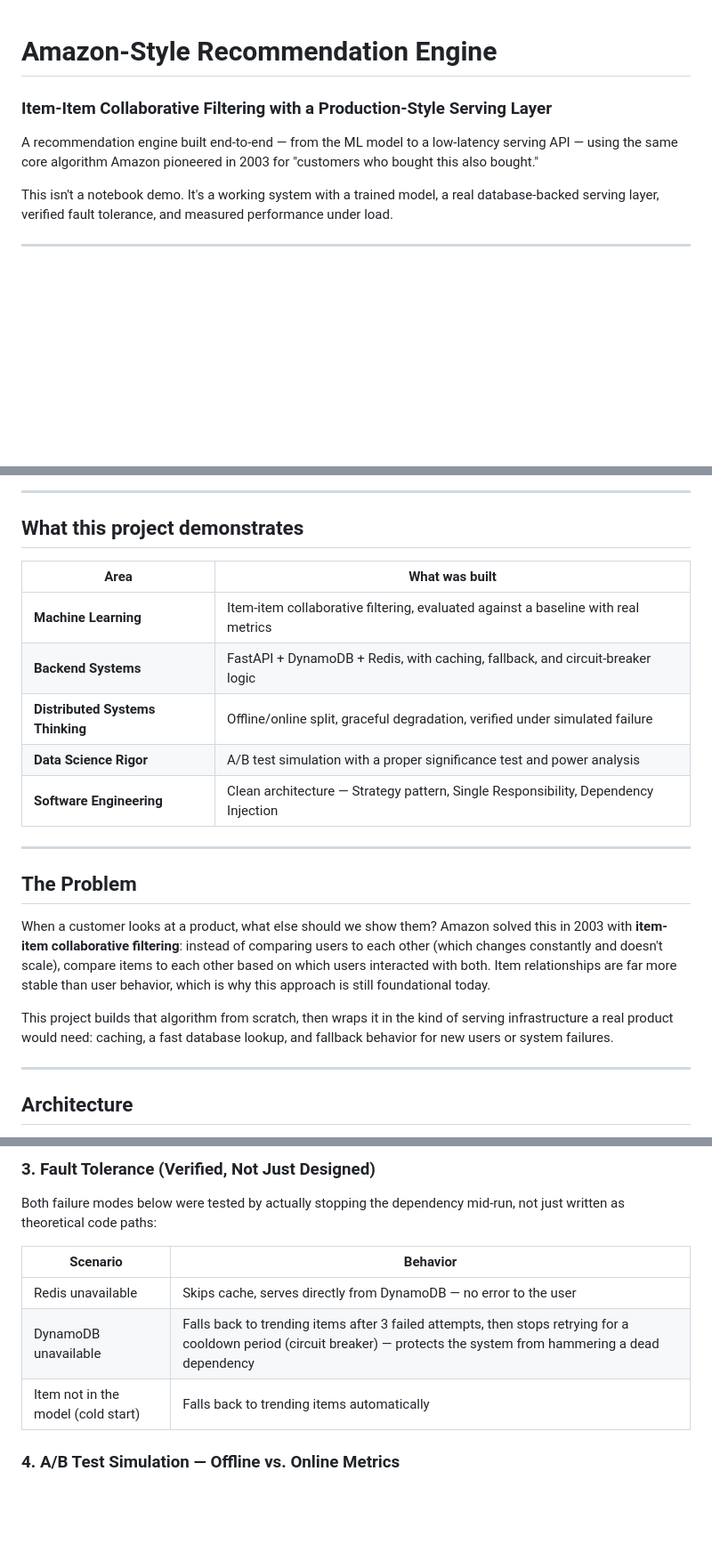
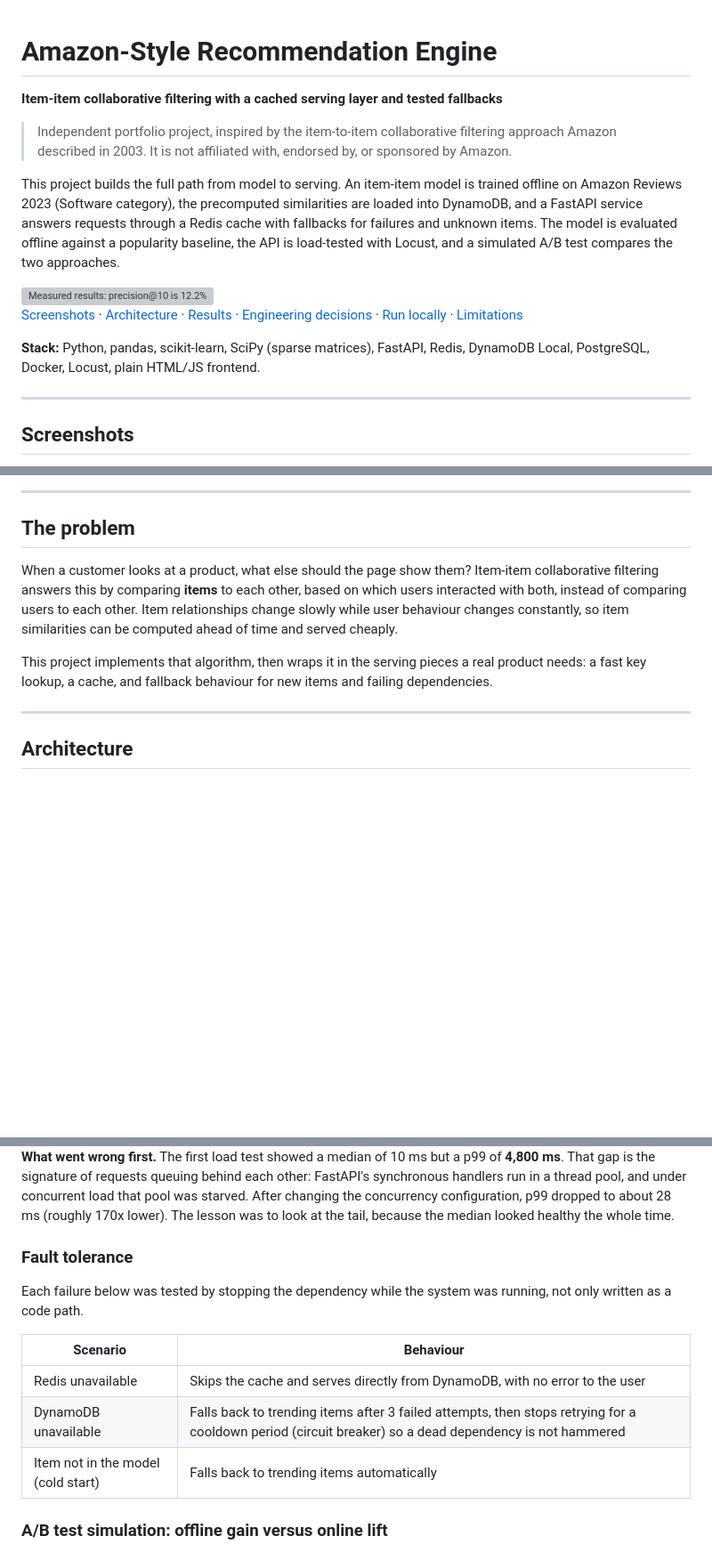
Before and after one commit to A-yushupadhyay/amazon-recommendation-engine, a Markdown page: README.md, 3 parts joined by grey strips. Shown at 89% size. GitHub-like rendering; blank space fills up the shorter version; grey boxes are pictures that could not be loaded.

```diff
--- a/README.md
+++ b/README.md
@@ -1,10 +1,18 @@
 # Amazon-Style Recommendation Engine
-### Item-Item Collaborative Filtering with a Production-Style Serving Layer
 
-A recommendation engine built end-to-end — from the ML model to a low-latency serving API — using the same core algorithm Amazon pioneered in 2003 for "customers who bought this also bought."
+**Item-item collaborative filtering with a cached serving layer and tested fallbacks**
 
-This isn't a notebook demo. It's a working system with a trained model, a real database-backed serving layer, verified fault tolerance, and measured performance under load.
+> Independent portfolio project, inspired by the item-to-item collaborative filtering approach Amazon described in 2003. It is not affiliated with, endorsed by, or sponsored by Amazon.
+
+This project builds the full path from model to serving. An item-item model is trained offline on Amazon Reviews 2023 (Software category), the precomputed similarities are loaded into DynamoDB, and a FastAPI service answers requests through a Redis cache with fallbacks for failures and unknown items. The model is evaluated offline against a popularity baseline, the API is load-tested with Locust, and a simulated A/B test compares the two approaches.
+
+<img src="docs/assets/metrics-hero.svg" alt="Measured results: precision@10 is 12.2% higher than a popularity baseline offline; p99 latency fell from 4,800 ms to 28 ms in a local Locust test; throughput 63.6 requests per second with 0% failures; Redis and DynamoDB outages tested by stopping them mid-run." width="100%" />
+
+[Screenshots](#screenshots) · [Architecture](#architecture) · [Results](#results) · [Engineering decisions](#engineering-decisions) · [Run locally](#run-locally) · [Limitations](#limitations-and-evidence-notes)
+
+**Stack:** Python, pandas, scikit-learn, SciPy (sparse matrices), FastAPI, Redis, DynamoDB Local, PostgreSQL, Docker, Locust, plain HTML/JS frontend.
 
 ---
 
+## Screenshots
 
@@ -21,23 +31,11 @@ This isn't a notebook demo. It's a working system with a trained model, a real d
 
 ---
 
-## What this project demonstrates
+## The problem
 
-| Area | What was built |
-|---|---|
-| **Machine Learning** | Item-item collaborative filtering, evaluated against a baseline with real metrics |
-| **Backend Systems** | FastAPI + DynamoDB + Redis, with caching, fallback, and circuit-breaker logic |
-| **Distributed Systems Thinking** | Offline/online split, graceful degradation, verified under simulated failure |
-| **Data Science Rigor** | A/B test simulation with a proper significance test and power analysis |
-| **Software Engineering** | Clean architecture — Strategy pattern, Single Responsibility, Dependency Injection |
+When a customer looks at a product, what else should the page show them? Item-item collaborative filtering answers this by comparing **items** to each other, based on which users interacted with both, instead of comparing users to each other. Item relationships change slowly while user behaviour changes constantly, so item similarities can be computed ahead of time and served cheaply.
 
----
-
-## The Problem
-
-When a customer looks at a product, what else should we show them? Amazon solved this in 2003 with **item-item collaborative filtering**: instead of comparing users to each other (which changes constantly and doesn't scale), compare items to each other based on which users interacted with both. Item relationships are far more stable than user behavior, which is why this approach is still foundational today.
-
-This project builds that algorithm from scratch, then wraps it in the kind of serving infrastructure a real product would need: caching, a fast database lookup, and fallback behavior for new users or system failures.
+This project implements that algorithm, then wraps it in the serving pieces a real product needs: a fast key lookup, a cache, and fallback behaviour for new items and failing dependencies.
 
 ---
 
@@ -110,13 +107,15 @@ Tested with [Locust](https://locust.io) at 20 concurrent users:
 
-### 3. Fault Tolerance (Verified, Not Just Designed)
+**What went wrong first.** The first load test showed a median of 10 ms but a p99 of **4,800 ms**. That gap is the signature of requests queuing behind each other: FastAPI's synchronous handlers run in a thread pool, and under concurrent load that pool was starved. After changing the concurrency configuration, p99 dropped to about 28 ms (roughly 170x lower). The lesson was to look at the tail, because the median looked healthy the whole time.
 
-Both failure modes below were tested by actually stopping the dependency mid-run, not just written as theoretical code paths:
+### Fault tolerance
 
-| Scenario | Behavior |
+Each failure below was tested by stopping the dependency while the system was running, not only written as a code path.
+
+| Scenario | Behaviour |
 |---|---|
-| Redis unavailable | Skips cache, serves directly from DynamoDB — no error to the user |
-| DynamoDB unavailable | Falls back to trending items after 3 failed attempts, then stops retrying for a cooldown period (circuit breaker) — protects the system from hammering a dead dependency |
+| Redis unavailable | Skips the cache and serves directly from DynamoDB, with no error to the user |
+| DynamoDB unavailable | Falls back to trending items after 3 failed attempts, then stops retrying for a cooldown period (circuit breaker) so a dead dependency is not hammered |
 | Item not in the model (cold start) | Falls back to trending items automatically |
 
-### 4. A/B Test Simulation — Offline vs. Online Metrics
+### A/B test simulation: offline gain versus online lift
 
```
Also changed, not shown: other parts of README.md (+107 -98 lines).
